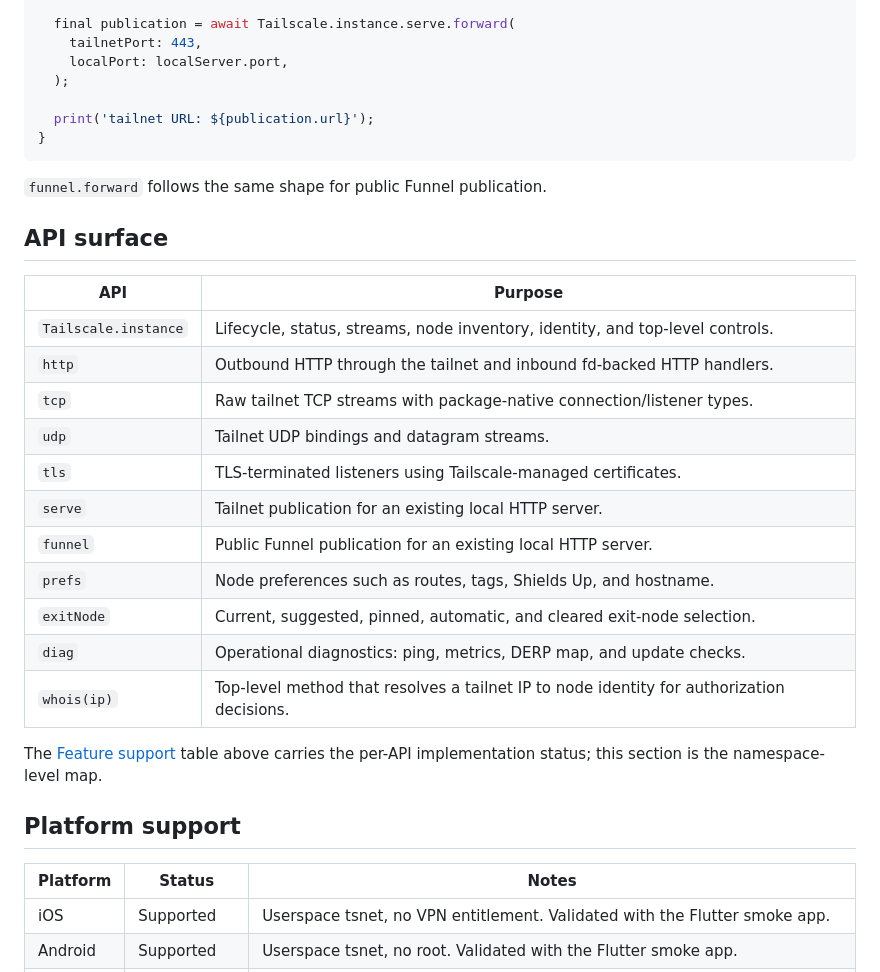
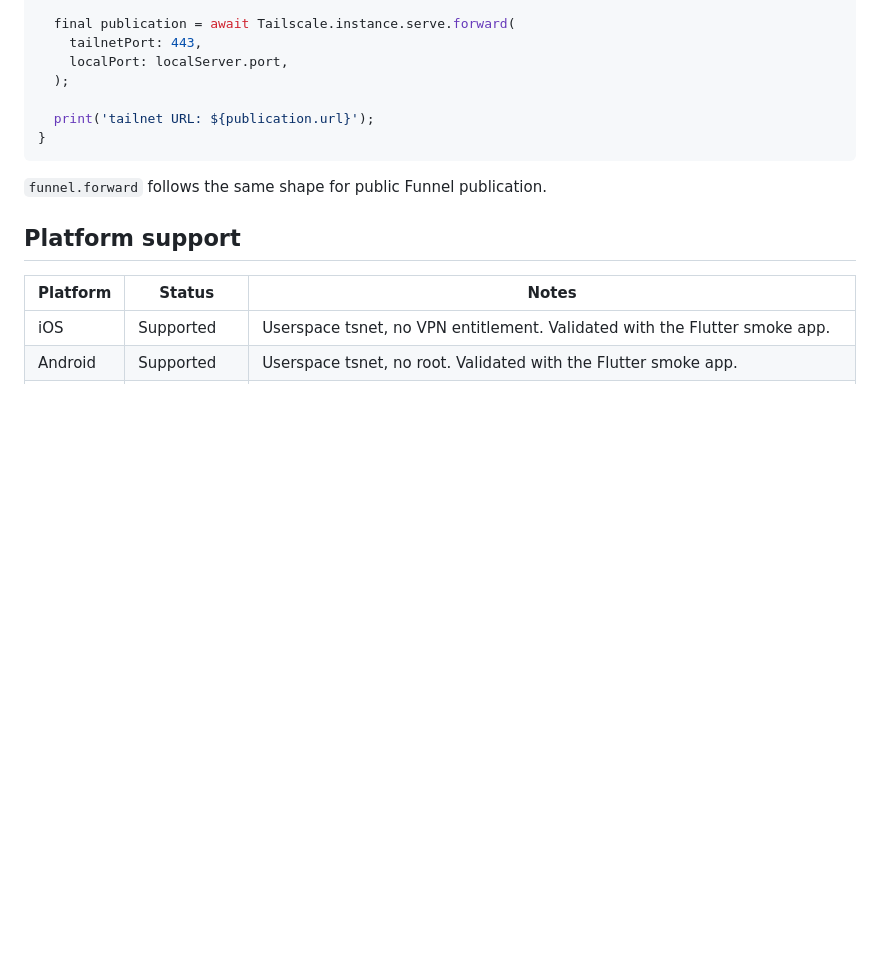
Before and after one commit to danReynolds/tailscale_dart, a Markdown page: README.md, the part around the change. GitHub-like rendering; blank space fills up the shorter version.

Commit message:
Drop API surface namespace table
Feature support is the single status/coverage table; the per-namespace
overview is redundant with dartdoc and the developer site.

Co-Authored-By: Claude Opus 4.7 (1M context) <noreply@anthropic.com>

```diff
--- a/README.md
+++ b/README.md
@@ -162,24 +162,6 @@ Future<void> main() async {
 
 `funnel.forward` follows the same shape for public Funnel publication.
 
-## API surface
-
-API | Purpose
---- | ---
-`Tailscale.instance` | Lifecycle, status, streams, node inventory, identity, and top-level controls.
-`http` | Outbound HTTP through the tailnet and inbound fd-backed HTTP handlers.
-`tcp` | Raw tailnet TCP streams with package-native connection/listener types.
-`udp` | Tailnet UDP bindings and datagram streams.
-`tls` | TLS-terminated listeners using Tailscale-managed certificates.
-`serve` | Tailnet publication for an existing local HTTP server.
-`funnel` | Public Funnel publication for an existing local HTTP server.
-`prefs` | Node preferences such as routes, tags, Shields Up, and hostname.
-`exitNode` | Current, suggested, pinned, automatic, and cleared exit-node selection.
-`diag` | Operational diagnostics: ping, metrics, DERP map, and update checks.
-`whois(ip)` | Top-level method that resolves a tailnet IP to node identity for authorization decisions.
-
-The [Feature support](#feature-support) table above carries the per-API implementation status; this section is the namespace-level map.
-
 ## Platform support
 
 Platform | Status | Notes
```
